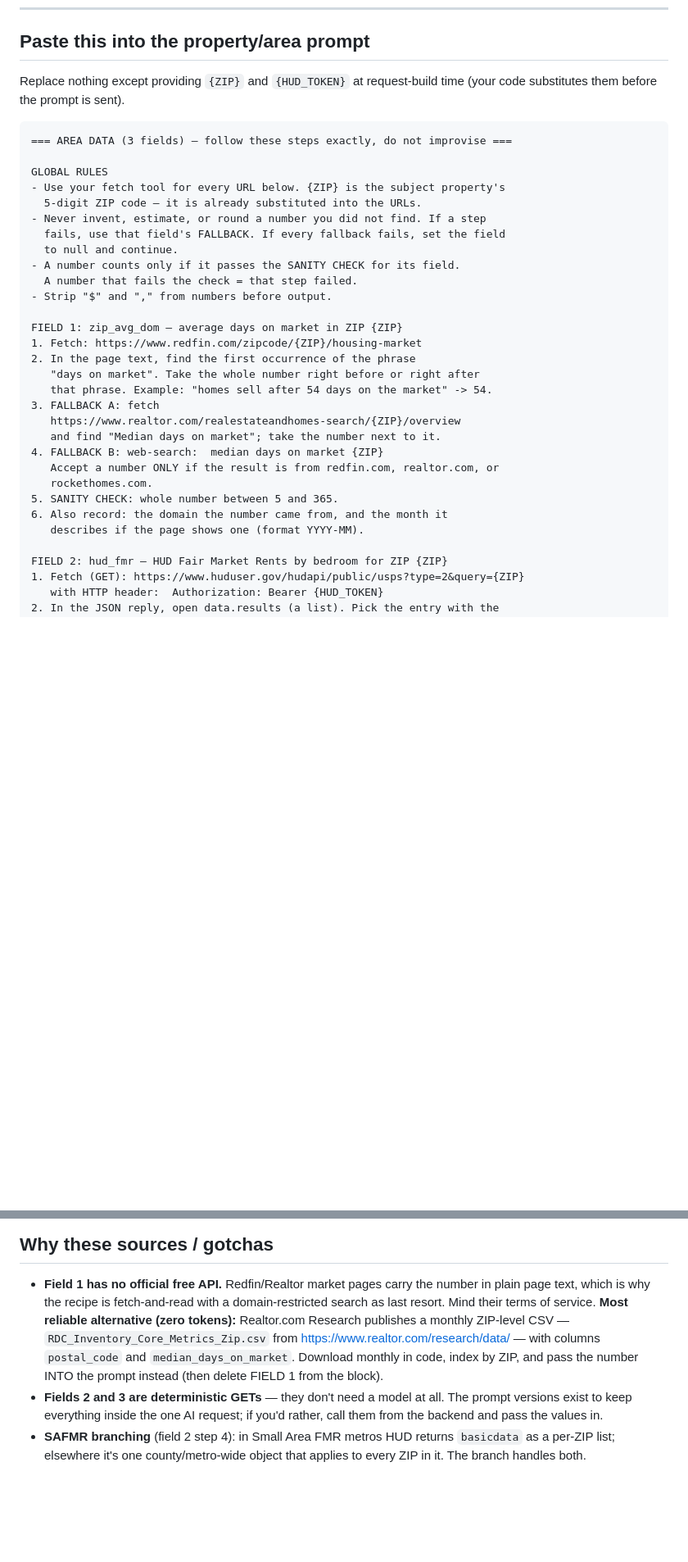
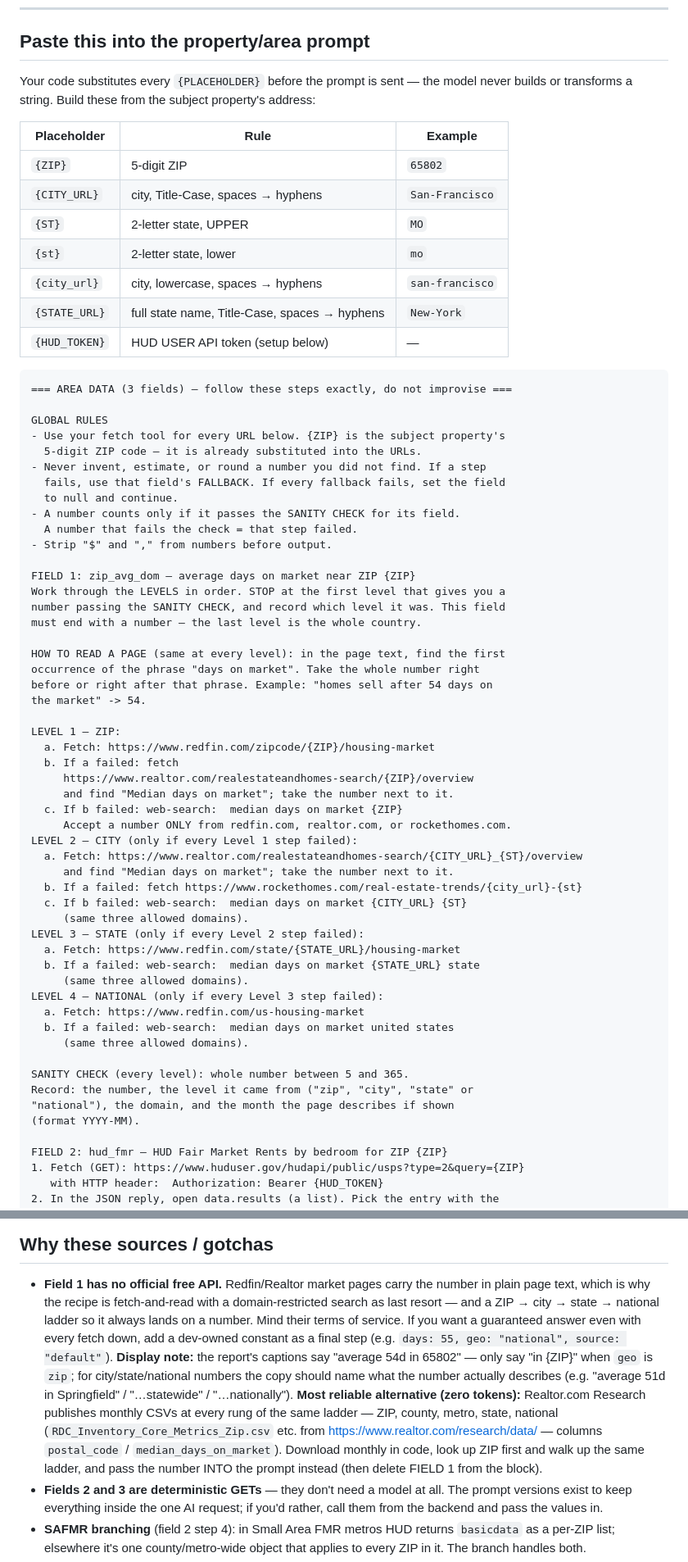
Before and after one commit to ledwards-zbuyer/new-zbuyer, a Markdown page: mockups/area-data-recipes.md, 2 parts joined by grey strips. Shown at 82% size. Drawn GitHub-style; blank space fills up the shorter version.

Commit message:
Days-on-market: ZIP-city-state-national fallback ladder in the recipes
The prompt block works down four geographic levels and stops at the
first sane number, recording which level answered; URL tokens are
pre-substituted by code so the model never builds strings. Display note:
only say in-ZIP when the number is ZIP-level.

Co-Authored-By: Claude Fable 5 <noreply@anthropic.com>

````diff
--- a/mockups/area-data-recipes.md
+++ b/mockups/area-data-recipes.md
@@ -21,8 +21,19 @@ notes, including the zero-AI alternatives.
 
 ## Paste this into the property/area prompt
 
-Replace nothing except providing `{ZIP}` and `{HUD_TOKEN}` at request-build
-time (your code substitutes them before the prompt is sent).
+Your code substitutes every `{PLACEHOLDER}` before the prompt is sent — the
+model never builds or transforms a string. Build these from the subject
+property's address:
+
+| Placeholder | Rule | Example |
+|---|---|---|
+| `{ZIP}` | 5-digit ZIP | `65802` |
+| `{CITY_URL}` | city, Title-Case, spaces → hyphens | `San-Francisco` |
+| `{ST}` | 2-letter state, UPPER | `MO` |
+| `{st}` | 2-letter state, lower | `mo` |
+| `{city_url}` | city, lowercase, spaces → hyphens | `san-francisco` |
+| `{STATE_URL}` | full state name, Title-Case, spaces → hyphens | `New-York` |
+| `{HUD_TOKEN}` | HUD USER API token (setup below) | — |
 
 ```
 === AREA DATA (3 fields) — follow these steps exactly, do not improvise ===
@@ -37,20 +48,42 @@ GLOBAL RULES
   A number that fails the check = that step failed.
 - Strip "$" and "," from numbers before output.
 
-FIELD 1: zip_avg_dom — average days on market in ZIP {ZIP}
-1. Fetch: https://www.redfin.com/zipcode/{ZIP}/housing-market
-2. In the page text, find the first occurrence of the phrase
-   "days on market". Take the whole number right before or right after
-   that phrase. Example: "homes sell after 54 days on the market" -> 54.
-3. FALLBACK A: fetch
-   https://www.realtor.com/realestateandhomes-search/{ZIP}/overview
-   and find "Median days on market"; take the number next to it.
-4. FALLBACK B: web-search:  median days on market {ZIP}
-   Accept a number ONLY if the result is from redfin.com, realtor.com, or
-   rockethomes.com.
-5. SANITY CHECK: whole number between 5 and 365.
-6. Also record: the domain the number came from, and the month it
-   describes if the page shows one (format YYYY-MM).
+FIELD 1: zip_avg_dom — average days on market near ZIP {ZIP}
+Work through the LEVELS in order. STOP at the first level that gives you a
+number passing the SANITY CHECK, and record which level it was. This field
+must end with a number — the last level is the whole country.
+
+HOW TO READ A PAGE (same at every level): in the page text, find the first
+occurrence of the phrase "days on market". Take the whole number right
+before or right after that phrase. Example: "homes sell after 54 days on
+the market" -> 54.
+
+LEVEL 1 — ZIP:
+  a. Fetch: https://www.redfin.com/zipcode/{ZIP}/housing-market
+  b. If a failed: fetch
+     https://www.realtor.com/realestateandhomes-search/{ZIP}/overview
+     and find "Median days on market"; take the number next to it.
+  c. If b failed: web-search:  median days on market {ZIP}
+     Accept a number ONLY from redfin.com, realtor.com, or rockethomes.com.
+LEVEL 2 — CITY (only if every Level 1 step failed):
+  a. Fetch: https://www.realtor.com/realestateandhomes-search/{CITY_URL}_{ST}/overview
+     and find "Median days on market"; take the number next to it.
+  b. If a failed: fetch https://www.rockethomes.com/real-estate-trends/{city_url}-{st}
+  c. If b failed: web-search:  median days on market {CITY_URL} {ST}
+     (same three allowed domains).
+LEVEL 3 — STATE (only if every Level 2 step failed):
+  a. Fetch: https://www.redfin.com/state/{STATE_URL}/housing-market
+  b. If a failed: web-search:  median days on market {STATE_URL} state
+     (same three allowed domains).
+LEVEL 4 — NATIONAL (only if every Level 3 step failed):
+  a. Fetch: https://www.redfin.com/us-housing-market
+  b. If a failed: web-search:  median days on market united states
+     (same three allowed domains).
+
+SANITY CHECK (every level): whole number between 5 and 365.
+Record: the number, the level it came from ("zip", "city", "state" or
+"national"), the domain, and the month the page describes if shown
+(format YYYY-MM).
 
 FIELD 2: hud_fmr — HUD Fair Market Rents by bedroom for ZIP {ZIP}
 1. Fetch (GET): https://www.huduser.gov/hudapi/public/usps?type=2&query={ZIP}
@@ -111,12 +145,22 @@ OUTPUT — add exactly this object to your JSON answer:
 
 - **Field 1 has no official free API.** Redfin/Realtor market pages carry the
   number in plain page text, which is why the recipe is fetch-and-read with a
-  domain-restricted search as last resort. Mind their terms of service.
+  domain-restricted search as last resort — and a ZIP → city → state →
+  national ladder so it always lands on a number. Mind their terms of
+  service. If you want a guaranteed answer even with every fetch down, add a
+  dev-owned constant as a final step (e.g. `days: 55, geo: "national",
+  source: "default"`).
+  **Display note:** the report's captions say "average 54d in 65802" — only
+  say "in {ZIP}" when `geo` is `zip`; for city/state/national numbers the
+  copy should name what the number actually describes (e.g. "average 51d in
+  Springfield" / "…statewide" / "…nationally").
   **Most reliable alternative (zero tokens):** Realtor.com Research publishes
-  a monthly ZIP-level CSV — `RDC_Inventory_Core_Metrics_Zip.csv` from
-  https://www.realtor.com/research/data/ — with columns `postal_code` and
-  `median_days_on_market`. Download monthly in code, index by ZIP, and pass
-  the number INTO the prompt instead (then delete FIELD 1 from the block).
+  monthly CSVs at every rung of the same ladder — ZIP, county, metro, state,
+  national (`RDC_Inventory_Core_Metrics_Zip.csv` etc. from
+  https://www.realtor.com/research/data/ — columns `postal_code` /
+  `median_days_on_market`). Download monthly in code, look up ZIP first and
+  walk up the same ladder, and pass the number INTO the prompt instead
+  (then delete FIELD 1 from the block).
 - **Fields 2 and 3 are deterministic GETs** — they don't need a model at all.
   The prompt versions exist to keep everything inside the one AI request; if
   you'd rather, call them from the backend and pass the values in.
````
Also changed, not shown: other parts of mockups/area-data-recipes.md (+2 -1 lines), CHAT.md (+17 -0 lines), HANDOFF.md (+6 -3 lines).
